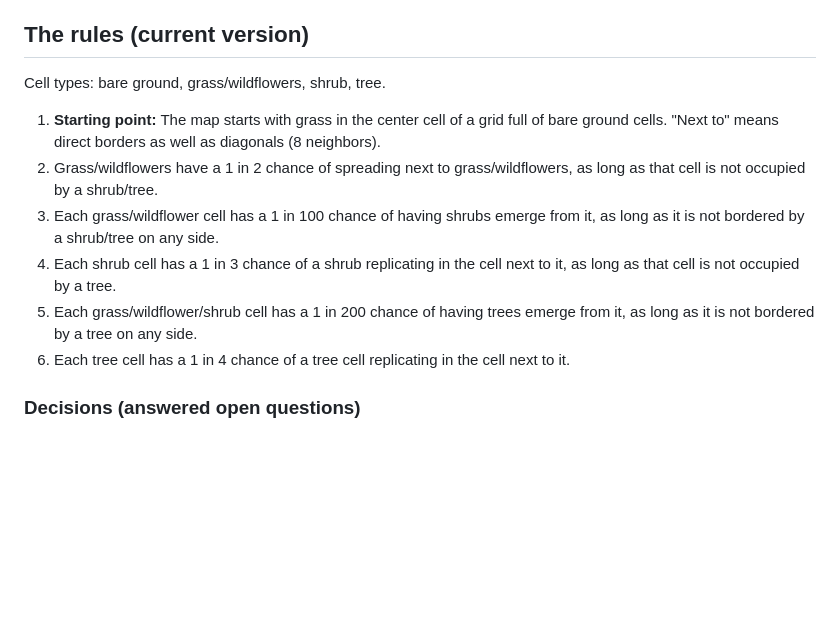
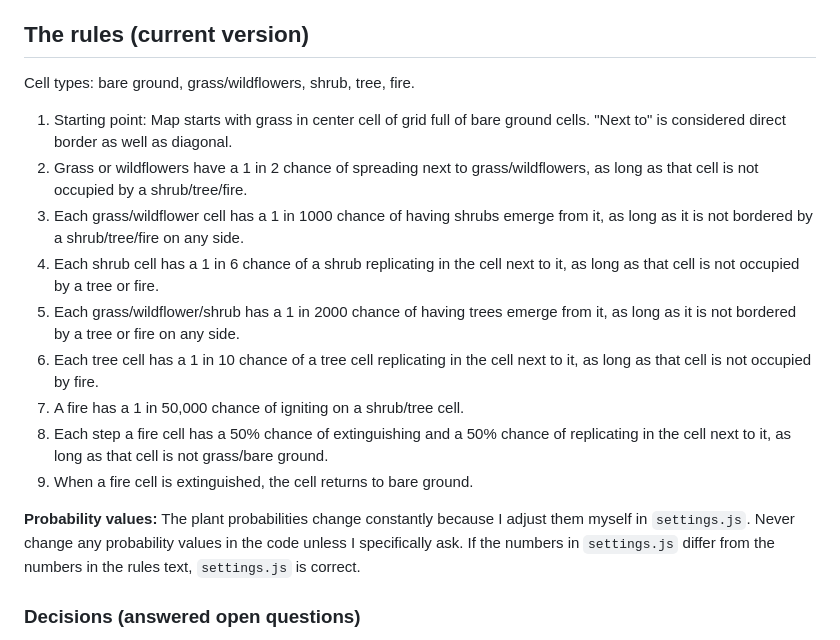
Before and after one commit to mte222/design6197-project1, a Markdown page: CLAUDE.md, the part around the change. GitHub-like rendering; blank space fills up the shorter version.

Commit message:
Update rules in CLAUDE.md to the fire version
Co-Authored-By: Claude Opus 5.5 <noreply@anthropic.com>

```diff
--- a/CLAUDE.md
+++ b/CLAUDE.md
@@ -17,14 +17,19 @@ I am designing the rules myself. You are helping me build them. The current goal
 - Technical decisions that don't change how the rules behave (file structure, code style, drawing method) are yours to make. Briefly tell me what you chose.
 
 ## The rules (current version)
-Cell types: bare ground, grass/wildflowers, shrub, tree.
+Cell types: bare ground, grass/wildflowers, shrub, tree, fire.
 
-1. **Starting point:** The map starts with grass in the center cell of a grid full of bare ground cells. "Next to" means direct borders as well as diagonals (8 neighbors).
-2. Grass/wildflowers have a 1 in 2 chance of spreading next to grass/wildflowers, as long as that cell is not occupied by a shrub/tree.
-3. Each grass/wildflower cell has a 1 in 100 chance of having shrubs emerge from it, as long as it is not bordered by a shrub/tree on any side.
-4. Each shrub cell has a 1 in 3 chance of a shrub replicating in the cell next to it, as long as that cell is not occupied by a tree.
-5. Each grass/wildflower/shrub cell has a 1 in 200 chance of having trees emerge from it, as long as it is not bordered by a tree on any side.
-6. Each tree cell has a 1 in 4 chance of a tree cell replicating in the cell next to it.
+1. Starting point: Map starts with grass in center cell of grid full of bare ground cells. "Next to" is considered direct border as well as diagonal.
+2. Grass or wildflowers have a 1 in 2 chance of spreading next to grass/wildflowers, as long as that cell is not occupied by a shrub/tree/fire.
+3. Each grass/wildflower cell has a 1 in 1000 chance of having shrubs emerge from it, as long as it is not bordered by a shrub/tree/fire on any side.
+4. Each shrub cell has a 1 in 6 chance of a shrub replicating in the cell next to it, as long as that cell is not occupied by a tree or fire.
+5. Each grass/wildflower/shrub has a 1 in 2000 chance of having trees emerge from it, as long as it is not bordered by a tree or fire on any side.
+6. Each tree cell has a 1 in 10 chance of a tree cell replicating in the cell next to it, as long as that cell is not occupied by fire.
+7. A fire has a 1 in 50,000 chance of igniting on a shrub/tree cell.
+8. Each step a fire cell has a 50% chance of extinguishing and a 50% chance of replicating in the cell next to it, as long as that cell is not grass/bare ground.
+9. When a fire cell is extinguished, the cell returns to bare ground.
+
+**Probability values:** The plant probabilities change constantly because I adjust them myself in `settings.js`. Never change any probability values in the code unless I specifically ask. If the numbers in `settings.js` differ from the numbers in the rules text, `settings.js` is correct.
 
 ### Decisions (answered open questions)
 - **Spreading rolls:** Rules 2, 4, and 6 each have their own setting in the code, with two choices:
```
